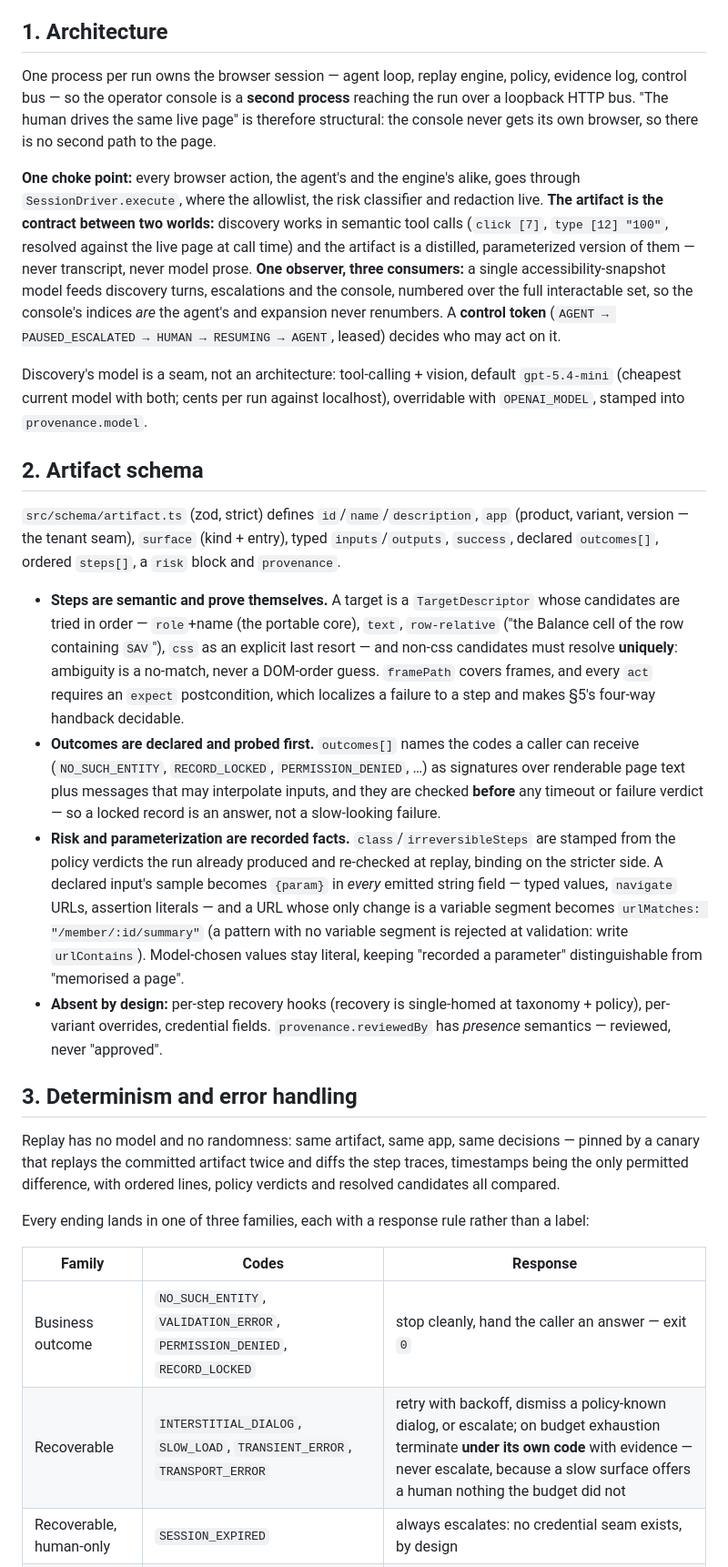
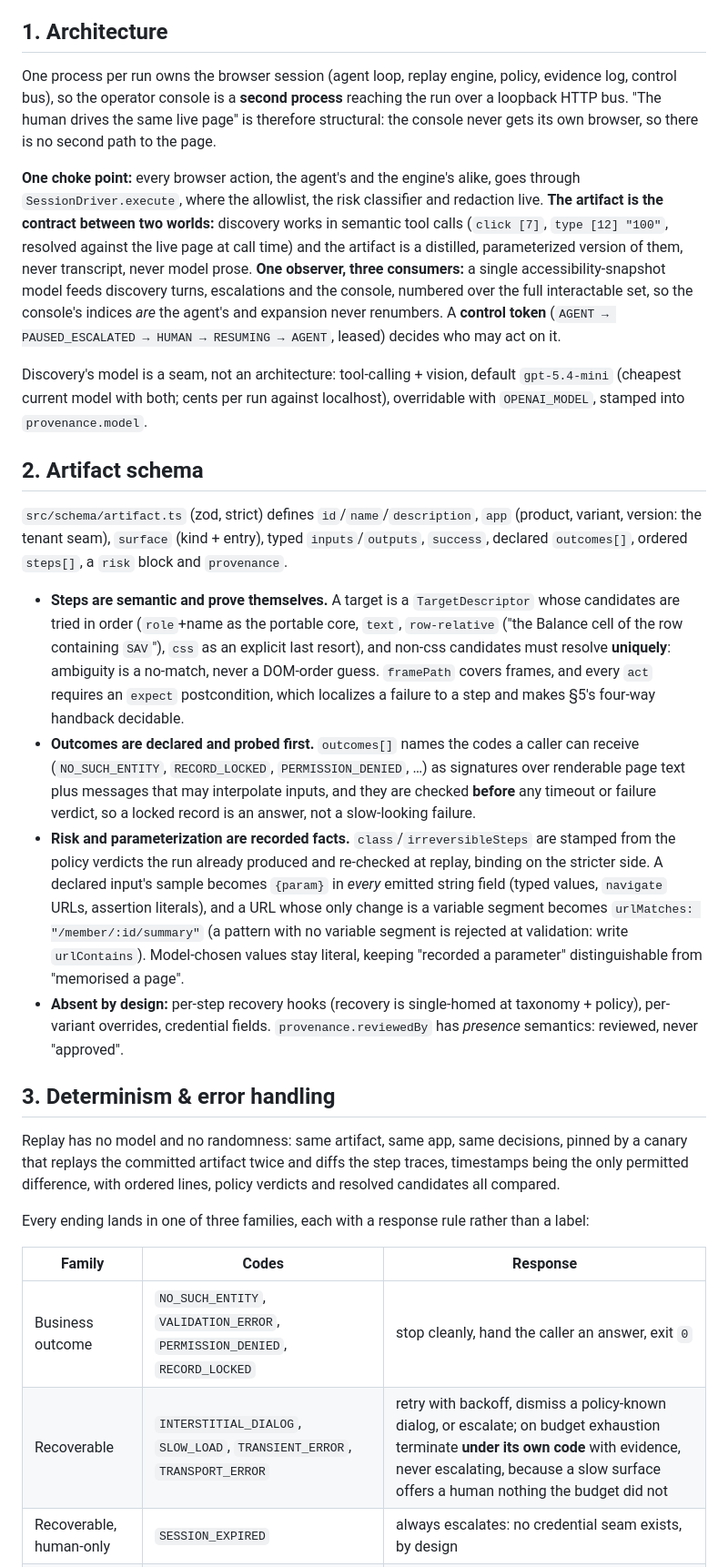
Before and after one commit to danysigha/computer-use-automation-system, a Markdown page: REPORT.md, the part around one of its changes. Shown at 91% size. GitHub-like rendering.

```diff
--- a/REPORT.md
+++ b/REPORT.md
@@ -8,8 +8,8 @@ each with the command that regenerates it.
 
 ## 1. Architecture
 
-One process per run owns the browser session — agent loop, replay engine, policy, evidence log,
-control bus — so the operator console is a **second process** reaching the run over a loopback HTTP
+One process per run owns the browser session (agent loop, replay engine, policy, evidence log,
+control bus), so the operator console is a **second process** reaching the run over a loopback HTTP
 bus. "The human drives the same live page" is therefore structural: the console never gets its own
 browser, so there is no second path to the page.
 
@@ -17,7 +17,7 @@ browser, so there is no second path to the page.
 `SessionDriver.execute`, where the allowlist, the risk classifier and redaction live. **The artifact
 is the contract between two worlds:** discovery works in semantic tool calls (`click [7]`,
 `type [12] "100"`, resolved against the live page at call time) and the artifact is a distilled,
-parameterized version of them — never transcript, never model prose. **One observer, three
+parameterized version of them, never transcript, never model prose. **One observer, three
 consumers:** a single accessibility-snapshot model feeds discovery turns, escalations and the
 console, numbered over the full interactable set, so the console's indices *are* the agent's and
 expansion never renumbers. A **control token** (`AGENT → PAUSED_ESCALATED → HUMAN → RESUMING → AGENT`,
@@ -30,33 +30,33 @@ stamped into `provenance.model`.
 ## 2. Artifact schema
 
 `src/schema/artifact.ts` (zod, strict) defines `id`/`name`/`description`, `app` (product, variant,
-version — the tenant seam), `surface` (kind + entry), typed `inputs`/`outputs`, `success`, declared
+version: the tenant seam), `surface` (kind + entry), typed `inputs`/`outputs`, `success`, declared
 `outcomes[]`, ordered `steps[]`, a `risk` block and `provenance`.
 
 - **Steps are semantic and prove themselves.** A target is a `TargetDescriptor` whose candidates are
-  tried in order — `role`+name (the portable core), `text`, `row-relative` ("the Balance cell of the
-  row containing `SAV`"), `css` as an explicit last resort — and non-css candidates must resolve
+  tried in order (`role`+name as the portable core, `text`, `row-relative` ("the Balance cell of the
+  row containing `SAV`"), `css` as an explicit last resort), and non-css candidates must resolve
   **uniquely**: ambiguity is a no-match, never a DOM-order guess. `framePath` covers frames, and every
   `act` requires an `expect` postcondition, which localizes a failure to a step and makes §5's
   four-way handback decidable.
 - **Outcomes are declared and probed first.** `outcomes[]` names the codes a caller can receive
   (`NO_SUCH_ENTITY`, `RECORD_LOCKED`, `PERMISSION_DENIED`, …) as signatures over renderable page text
   plus messages that may interpolate inputs, and they are checked **before** any timeout or failure
-  verdict — so a locked record is an answer, not a slow-looking failure.
+  verdict, so a locked record is an answer, not a slow-looking failure.
 - **Risk and parameterization are recorded facts.** `class`/`irreversibleSteps` are stamped from the
   policy verdicts the run already produced and re-checked at replay, binding on the stricter side. A
-  declared input's sample becomes `{param}` in *every* emitted string field — typed values, `navigate`
-  URLs, assertion literals — and a URL whose only change is a variable segment becomes
+  declared input's sample becomes `{param}` in *every* emitted string field (typed values, `navigate`
+  URLs, assertion literals), and a URL whose only change is a variable segment becomes
   `urlMatches: "/member/:id/summary"` (a pattern with no variable segment is rejected at validation:
   write `urlContains`). Model-chosen values stay literal, keeping "recorded a parameter"
   distinguishable from "memorised a page".
 - **Absent by design:** per-step recovery hooks (recovery is single-homed at taxonomy + policy),
-  per-variant overrides, credential fields. `provenance.reviewedBy` has *presence* semantics — reviewed,
+  per-variant overrides, credential fields. `provenance.reviewedBy` has *presence* semantics: reviewed,
   never "approved".
 
-## 3. Determinism and error handling
+## 3. Determinism & error handling
 
-Replay has no model and no randomness: same artifact, same app, same decisions — pinned by a canary
+Replay has no model and no randomness: same artifact, same app, same decisions, pinned by a canary
 that replays the committed artifact twice and diffs the step traces, timestamps being the only
 permitted difference, with ordered lines, policy verdicts and resolved candidates all compared.
 
@@ -64,8 +64,8 @@ Every ending lands in one of three families, each with a response rule rather th
 
 | Family | Codes | Response |
 |---|---|---|
-| Business outcome | `NO_SUCH_ENTITY`, `VALIDATION_ERROR`, `PERMISSION_DENIED`, `RECORD_LOCKED` | stop cleanly, hand the caller an answer — exit `0` |
-| Recoverable | `INTERSTITIAL_DIALOG`, `SLOW_LOAD`, `TRANSIENT_ERROR`, `TRANSPORT_ERROR` | retry with backoff, dismiss a policy-known dialog, or escalate; on budget exhaustion terminate **under its own code** with evidence — never escalate, because a slow surface offers a human nothing the budget did not |
+| Business outcome | `NO_SUCH_ENTITY`, `VALIDATION_ERROR`, `PERMISSION_DENIED`, `RECORD_LOCKED` | stop cleanly, hand the caller an answer, exit `0` |
+| Recoverable | `INTERSTITIAL_DIALOG`, `SLOW_LOAD`, `TRANSIENT_ERROR`, `TRANSPORT_ERROR` | retry with backoff, dismiss a policy-known dialog, or escalate; on budget exhaustion terminate **under its own code** with evidence, never escalating, because a slow surface offers a human nothing the budget did not |
 | Recoverable, human-only | `SESSION_EXPIRED` | always escalates: no credential seam exists, by design |
 | Hard failure | `ELEMENT_NOT_FOUND`, `CHECKPOINT_MISMATCH`, `NAVIGATION_BLOCKED`, `UNEXPECTED_STATE` | stop; report expected-vs-observed + evidence + hint |
 
```
Also changed, not shown: other parts of REPORT.md (+22 -22 lines), README.md (+22 -22 lines).
